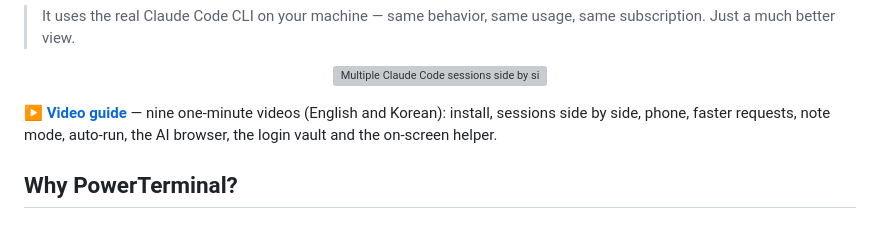
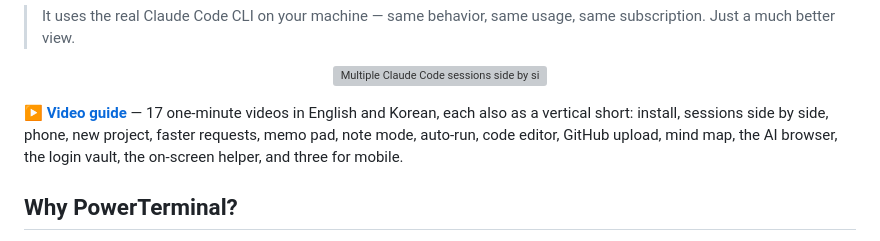
Before and after one commit to 1215kkm/PowerTerminal, a Markdown page: README.md, the part around the change. GitHub-like rendering; grey boxes are pictures that could not be loaded.

Commit message:
README: video guide now has 17 videos plus vertical shorts
Co-Authored-By: Claude Opus 5.5 (1M context) <noreply@anthropic.com>
Claude-Session: https://claude.ai/code/session_01B3wr9CTTFitfFgsF7KQLb2

```diff
--- a/README.md
+++ b/README.md
@@ -12,7 +12,7 @@ Open multiple Claude Code sessions side by side, watch them work, and send reque
 
 <p align="center"><img src="https://raw.githubusercontent.com/1215kkm/powerterminal-site/main/shots/grid.jpg" alt="Multiple Claude Code sessions side by side" width="820"></p>
 
-▶ **[Video guide](https://pominal.com/#videos)** — nine one-minute videos (English and Korean): install, sessions side by side, phone, faster requests, note mode, auto-run, the AI browser, the login vault and the on-screen helper.
+▶ **[Video guide](https://pominal.com/#videos)** — 17 one-minute videos in English and Korean, each also as a vertical short: install, sessions side by side, phone, new project, faster requests, memo pad, note mode, auto-run, code editor, GitHub upload, mind map, the AI browser, the login vault, the on-screen helper, and three for mobile.
 
 ## Why PowerTerminal?
 
```
